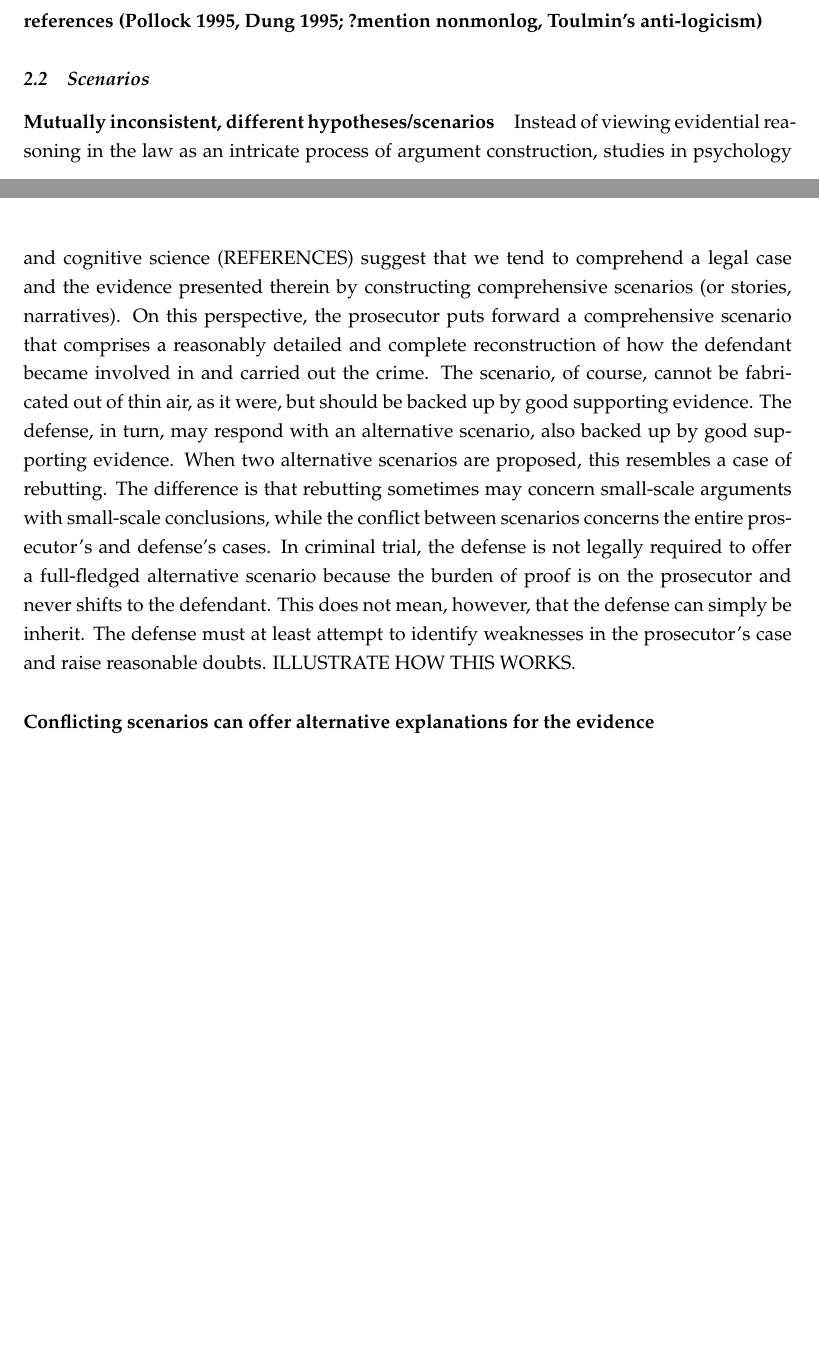
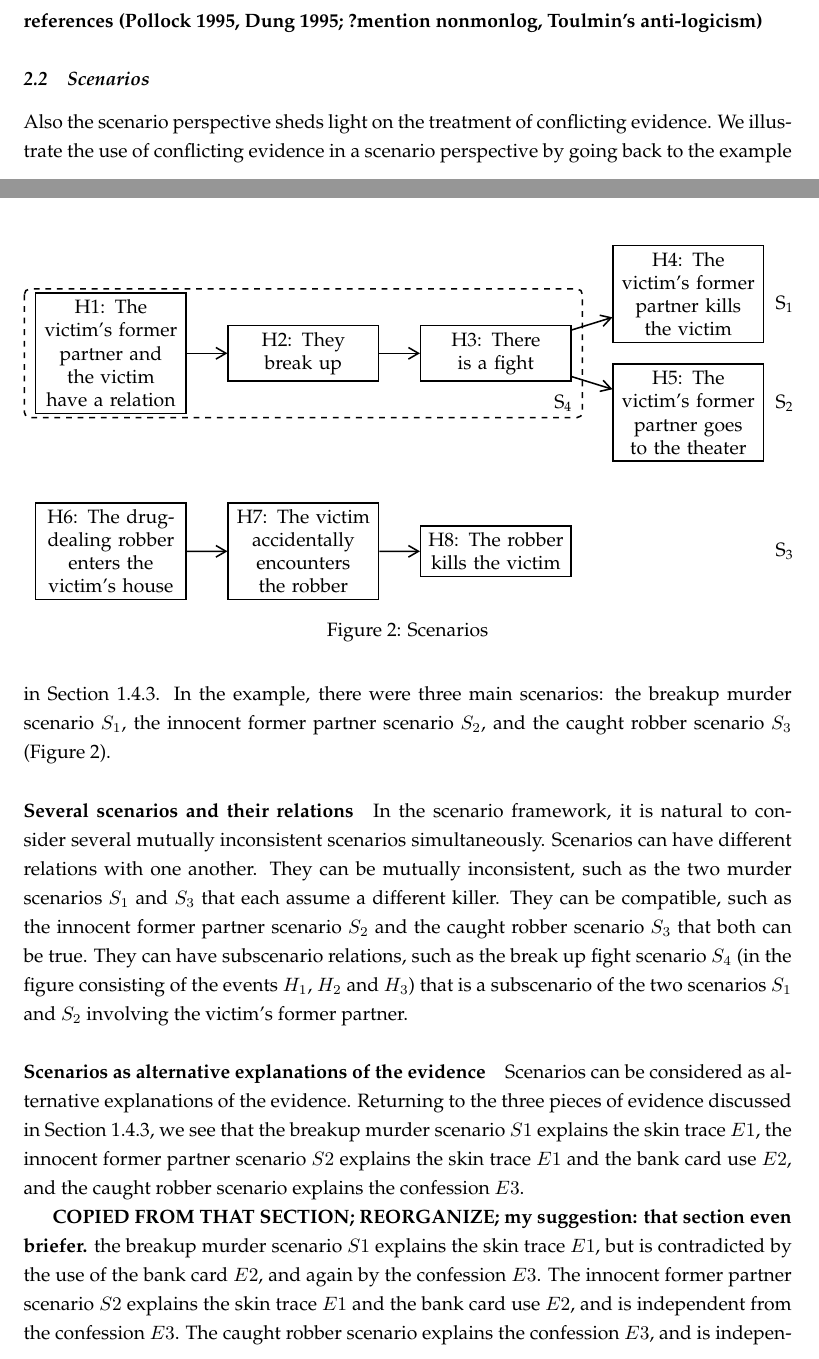
Before and after one commit to bartverheij/holr, a LaTeX document (evidential-reasoning.tex, which reads img/scenarios.tex): two parts of pages 13 and 14 of 37 before the commit and two parts of pages 13 and 14 of 38 after it, joined at a grey line, cut so that both start at the same text, the shorter picture padded with empty space. Compiled offline with pdfLaTeX.

Commit message:
Some work on 2.2

```diff
--- a/evidential-reasoning.tex
+++ b/evidential-reasoning.tex
@@ -436,38 +436,48 @@ why, despite their clarity and precision, Wigmore's charts have
 
 \subsection{Scenarios}
 
-\paragraph{Mutually inconsistent, different hypotheses/scenarios}
-
-Instead of viewing evidential reasoning in the law as an intricate process of argument construction,
-studies in psychology and cognitive
-science (REFERENCES) suggest that we tend to comprehend a legal case and the evidence presented therein
-by constructing comprehensive scenarios (or stories, narratives). On this perspective, the prosecutor puts forward
-a comprehensive scenario that comprises a reasonably detailed and complete
-reconstruction of how the defendant became involved in and carried out the crime. The scenario, of course,
-cannot be fabricated out of thin air, as it were, but should be backed up by good supporting evidence.
+Also the scenario perspective sheds light on the treatment of conflicting evidence. We illustrate the use of conflicting evidence in a scenario perspective by going back to the example in Section~\ref{sec:introScen}. In the example, there were three main scenarios: the breakup murder scenario $S_1$, the innocent former partner scenario $S_2$, and the caught robber scenario $S_3$ (Figure~\ref{fig:scens}).
+
+
+
+
+\begin{figure}[bt]
+\centering
+\input{img/scenarios}
+\caption{Scenarios\label{fig:scens}}
+\end{figure}
+
+\paragraph{Several scenarios and their relations}
+
+In the scenario framework, it is natural to consider several mutually inconsistent scenarios simultaneously. Scenarios can have different relations with one another. They can be mutually inconsistent, such as the two murder scenarios $S_1$ and $S_3$ that each assume a different killer. They can be compatible, such as the innocent former partner scenario $S_2$ and the caught robber scenario $S_3$ that both can be true. They can have subscenario relations, such as the break up fight scenario $S_4$ (in the figure consisting of the events $H_1$, $H_2$ and $H_3$) that is a subscenario of the two scenarios $S_1$ and $S_2$ involving the victim's former partner.
+
+%Instead of viewing evidential reasoning in the law as an intricate process of argument construction, studies in psychology and cognitive science (REFERENCES) suggest that we tend to comprehend a legal case and the evidence presented therein by constructing comprehensive scenarios (or stories, narratives). On this perspective, the prosecutor puts forward a comprehensive scenario that comprises a reasonably detailed and complete reconstruction of how the defendant became involved in and carried out the crime. The scenario, of course,  cannot be fabricated out of thin air, as it were, but should be backed up by good supporting evidence.
 %In criminal trials, since the burden of proof is on the prosecutor,
 %we should expect the prosecutor to marshal evidence and offer
 %a comprehensive scenario which if true would establish the defendant's guilt.
-The defense, in turn, may respond with an alternative scenario, also backed up by good supporting evidence.
-When two alternative scenarios are proposed, this resembles a case of rebutting. The difference is that rebutting sometimes may concern
-small-scale arguments with small-scale conclusions, while the conflict between scenarios
-concerns the entire prosecutor's and defense's cases.
-In criminal trial, the defense is not legally required to offer a full-fledged alternative scenario because
-the burden of proof is on the prosecutor and never shifts to the defendant. This does not mean, however,
-that the defense can simply be inherit.
+%The defense, in turn, may respond with an alternative scenario, also backed up by good supporting evidence.
+%When two alternative scenarios are proposed, this resembles a case of rebutting. The difference is that rebutting sometimes may concern
+%small-scale arguments with small-scale conclusions, while the conflict between scenarios
+%concerns the entire prosecutor's and defense's cases.
+%In criminal trial, the defense is not legally required to offer a full-fledged alternative scenario because
+%the burden of proof is on the prosecutor and never shifts to the defendant. This does not mean, however,
+%that the defense can simply be inherit.
 %If it did not offer any response to the prosecutor's case, this would most
 %likely qualify as an an ineffective defense, and constitutional guarantees in many countries grant defendants
 %the right to an effective defense.\footnote{US CONSTITUTION. RIGHT TO EFFECTIVE ASSISTANCE OF COUNSEL.} %So, although there is burden on the defense to establish the defendant's innocent, the right of the defendant to an effective assistance does put a burden on the defense of some sort.
-The defense must at least attempt to identify weaknesses in the prosecutor's case
-and raise reasonable doubts. ILLUSTRATE HOW THIS WORKS.
+%The defense must at least attempt to identify weaknesses in the prosecutor's case
+%and raise reasonable doubts. ILLUSTRATE HOW THIS WORKS.
 
 %And yet, merely raising doubts about the prosecutors' case without proposing a convincing alternative
 %might not be the most effective strategy to win a case. All in all, it is a tactical question for the defense whether to poke holes, as it were, or offer a full-fledged alternative scenario.
 
-
-
-
-\paragraph{Conflicting scenarios can offer alternative explanations for the evidence}
+\paragraph{Scenarios as alternative explanations of the evidence}
+
+Scenarios can be considered as alternative explanations of the evidence. Returning to the three pieces of evidence discussed in Section~\ref{sec:introScen}, we see that the breakup murder scenario $S1$ explains the skin trace $E1$, the innocent former partner scenario $S2$ explains the skin trace $E1$ and the bank card use $E2$, and the caught robber scenario explains the confession $E3$.
+
+
+
+\textbf{COPIED FROM THAT SECTION; REORGANIZE; my suggestion: that section even briefer.} the breakup murder scenario $S1$ explains the skin trace $E1$, but is contradicted by the use of the bank card $E2$, and again by the confession $E3$. The innocent former partner scenario $S2$ explains the skin trace $E1$ and the bank card use $E2$, and is independent from the confession $E3$. The caught robber scenario explains the confession $E3$, and is independent from the skin trace $E1$ and the bank card use $E2$. Considering these scenarios and this evidence, breakup murder scenario $S1$ is hard to believe, the innocent former partner and caught robber scenarios $S2$ and $S3$ seem to be true.
 
 \paragraph{Comparative adequacy of alternative scenarios/hypotheses in explaining the evidence}
 
--- /dev/null
+++ b/img/scenarios.tex
@@ -0,0 +14,20 @@
+		\node[scn] (H1) at (1,0) {H1: The victim's former partner and the victim have a relation};
+		\node[scn] (H2) at (2,0) {H2: They break up};
+		\node[scn] (H3) at (3,0) {H3: There is a fight};
+
+		\node[scn] (H4) at (4,0.6) {H4: The victim's former partner kills the victim};
+
+		\node at (4.5,0.5) {S$_\text{1}$};
+
+		\node[scn] (H5) at (4,-0.6) {H5: The victim's former partner goes to the theater};
+
+		\node at (4.5,-0.5) {S$_\text{2}$};
+
+		\node[scn] (H6) at (1,-2) {H6: The drug-dealing robber enters the victim's house};
+		\node[scn] (H7) at (2,-2) {H7: The victim accidentally encounters the robber};
+		\node[scn] (H8) at (3,-2) {H8: The robber kills the victim};
+
+		\node at (4.5,-2) {S$_\text{3}$};
+
+		\draw[thick,dashed,rounded corners=1mm] (0.55,0.65) rectangle (3.45,-0.65);
+		\node at (3.35,-0.5) {S$_\text{4}$};
@@ -0,0 +43,2 @@
+	\end{tikzpicture}
+\end{document}
```
Also changed, not shown: evidential-reasoning.pdf, img/scenarios.pdf (added), evidential-reasoning.tex (4 more changed lines), img/scenarios.tex (22 more changed lines), 2 other files.
